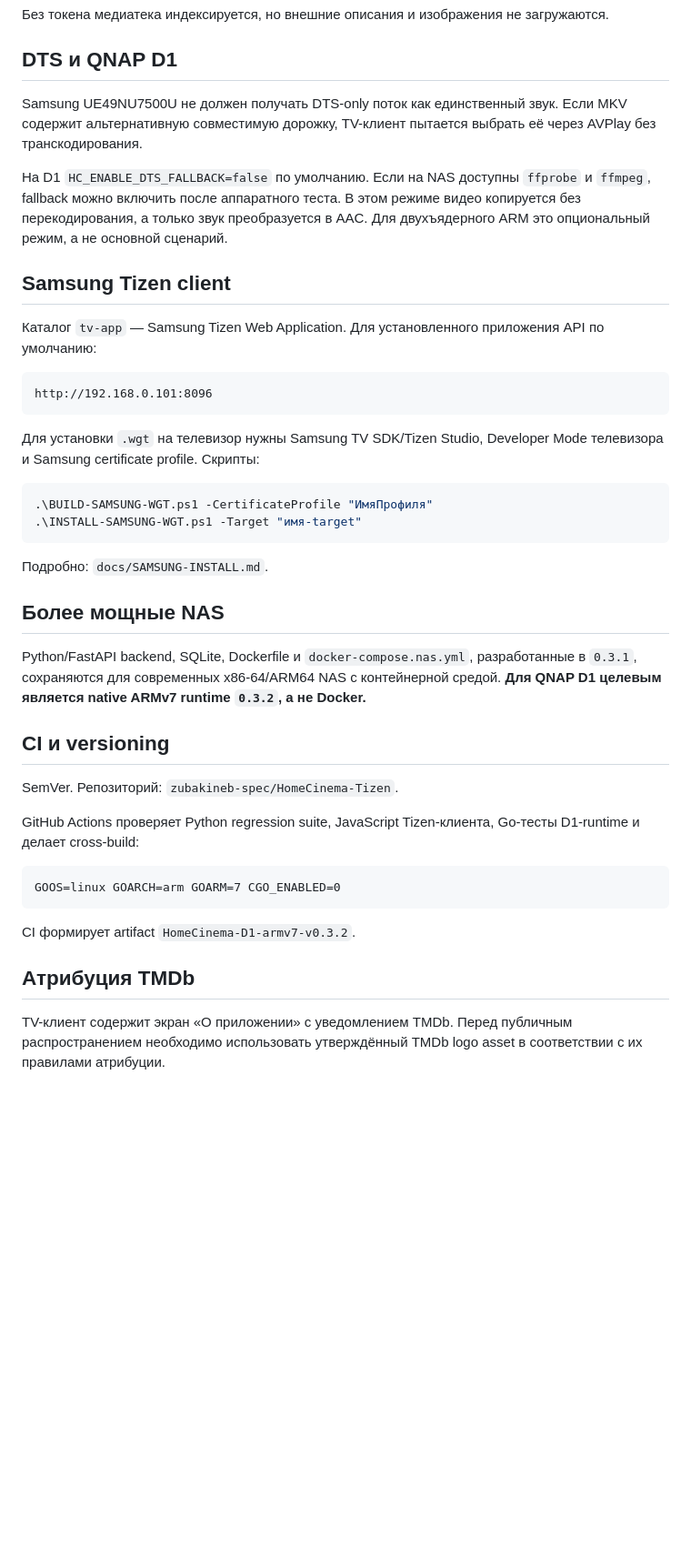
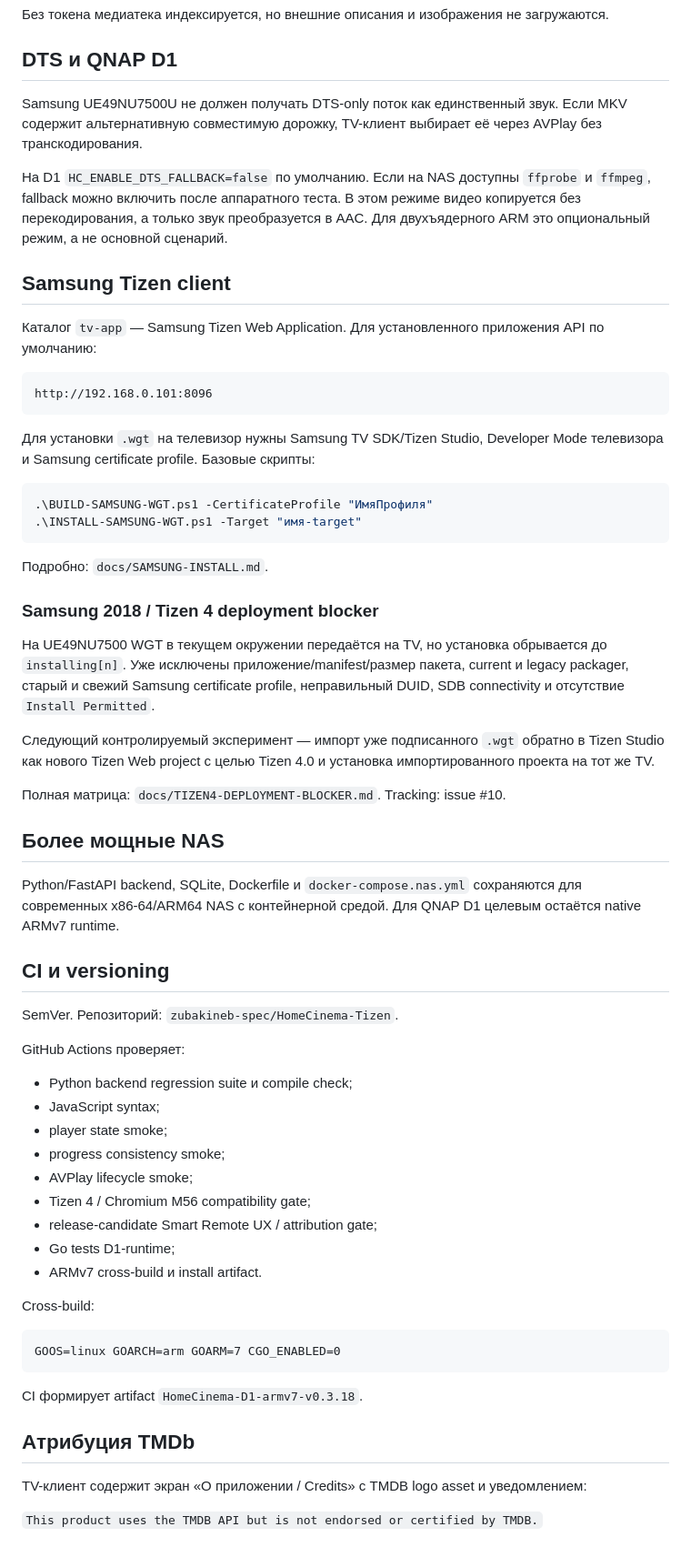
Before and after one commit to zubakineb-spec/HomeCinema-Tizen, a Markdown page: README.md, the part around one of its changes. Shown at 91% size. Rendered like a GitHub page; blank space fills up the shorter version.

Commit message:
Align README with v0.3.18 RC baseline

````diff
--- a/README.md
+++ b/README.md
@@ -113,7 +117,7 @@ export TMDB_BEARER_TOKEN="ВАШ_TOKEN"
 
 ## DTS и QNAP D1
 
-Samsung UE49NU7500U не должен получать DTS-only поток как единственный звук. Если MKV содержит альтернативную совместимую дорожку, TV-клиент пытается выбрать её через AVPlay без транскодирования.
+Samsung UE49NU7500U не должен получать DTS-only поток как единственный звук. Если MKV содержит альтернативную совместимую дорожку, TV-клиент выбирает её через AVPlay без транскодирования.
 
 На D1 `HC_ENABLE_DTS_FALLBACK=false` по умолчанию. Если на NAS доступны `ffprobe` и `ffmpeg`, fallback можно включить после аппаратного теста. В этом режиме видео копируется без перекодирования, а только звук преобразуется в AAC. Для двухъядерного ARM это опциональный режим, а не основной сценарий.
 
@@ -125,7 +129,7 @@ Samsung UE49NU7500U не должен получать DTS-only поток ка
 http://192.168.0.101:8096
 ```
 
-Для установки `.wgt` на телевизор нужны Samsung TV SDK/Tizen Studio, Developer Mode телевизора и Samsung certificate profile. Скрипты:
+Для установки `.wgt` на телевизор нужны Samsung TV SDK/Tizen Studio, Developer Mode телевизора и Samsung certificate profile. Базовые скрипты:
 
 ```powershell
 .\BUILD-SAMSUNG-WGT.ps1 -CertificateProfile "ИмяПрофиля"
@@ -134,22 +138,44 @@ http://192.168.0.101:8096
 
 Подробно: `docs/SAMSUNG-INSTALL.md`.
 
+### Samsung 2018 / Tizen 4 deployment blocker
+
+На UE49NU7500 WGT в текущем окружении передаётся на TV, но установка обрывается до `installing[n]`. Уже исключены приложение/manifest/размер пакета, current и legacy packager, старый и свежий Samsung certificate profile, неправильный DUID, SDB connectivity и отсутствие `Install Permitted`.
+
+Следующий контролируемый эксперимент — импорт уже подписанного `.wgt` обратно в Tizen Studio как нового Tizen Web project с целью Tizen 4.0 и установка импортированного проекта на тот же TV.
+
+Полная матрица: `docs/TIZEN4-DEPLOYMENT-BLOCKER.md`. Tracking: issue #10.
+
 ## Более мощные NAS
 
-Python/FastAPI backend, SQLite, Dockerfile и `docker-compose.nas.yml`, разработанные в `0.3.1`, сохраняются для современных x86-64/ARM64 NAS с контейнерной средой. **Для QNAP D1 целевым является native ARMv7 runtime `0.3.2`, а не Docker.**
+Python/FastAPI backend, SQLite, Dockerfile и `docker-compose.nas.yml` сохраняются для современных x86-64/ARM64 NAS с контейнерной средой. Для QNAP D1 целевым остаётся native ARMv7 runtime.
 
 ## CI и versioning
 
 SemVer. Репозиторий: `zubakineb-spec/HomeCinema-Tizen`.
 
-GitHub Actions проверяет Python regression suite, JavaScript Tizen-клиента, Go-тесты D1-runtime и делает cross-build:
+GitHub Actions проверяет:
+
+- Python backend regression suite и compile check;
+- JavaScript syntax;
+- player state smoke;
+- progress consistency smoke;
+- AVPlay lifecycle smoke;
+- Tizen 4 / Chromium M56 compatibility gate;
+- release-candidate Smart Remote UX / attribution gate;
+- Go tests D1-runtime;
+- ARMv7 cross-build и install artifact.
+
+Cross-build:
 
 ```text
 GOOS=linux GOARCH=arm GOARM=7 CGO_ENABLED=0
 ```
 
-CI формирует artifact `HomeCinema-D1-armv7-v0.3.2`.
+CI формирует artifact `HomeCinema-D1-armv7-v0.3.18`.
 
 ## Атрибуция TMDb
 
-TV-клиент содержит экран «О приложении» с уведомлением TMDb. Перед публичным распространением необходимо использовать утверждённый TMDb logo asset в соответствии с их правилами атрибуции.
+TV-клиент содержит экран «О приложении / Credits» с TMDB logo asset и уведомлением:
+
+`This product uses the TMDB API but is not endorsed or certified by TMDB.`
````
Also changed, not shown: other parts of README.md (+15 -11 lines).
